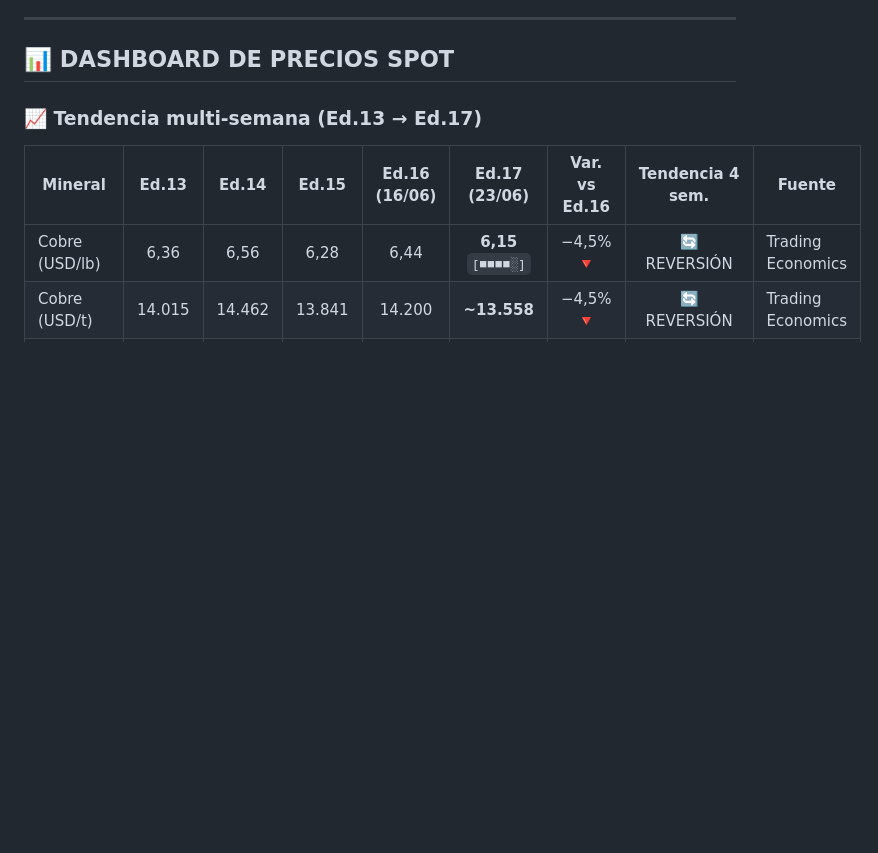
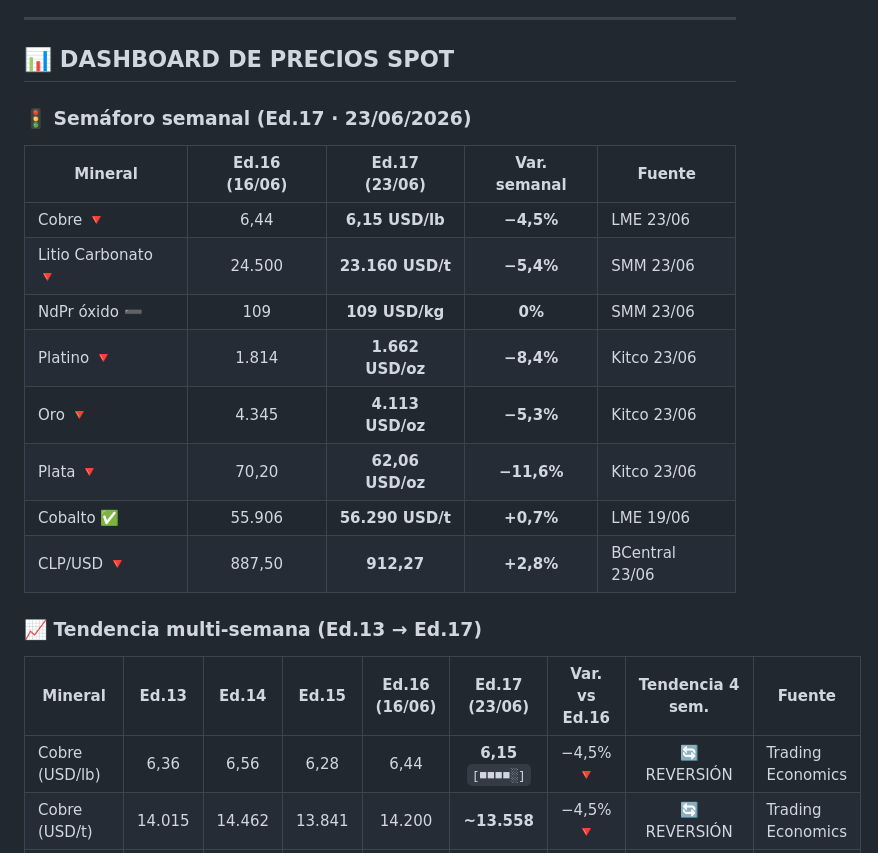
Before and after one commit to diegovda1234/alritmodelamineria, a Markdown page: Noticiero_Minero_Ed017_2026-06-23.md, the part around the change. Rendered like a GitHub page; blank space fills up the shorter version.

Commit message:
deploy: Noticiero_Minero_Ed017_2026-06-23.md

```diff
--- a/Noticiero_Minero_Ed017_2026-06-23.md
+++ b/Noticiero_Minero_Ed017_2026-06-23.md
@@ -43,6 +43,19 @@ Semana de **corrección generalizada con sesgo restrictivo del dólar**. La Fed
 ---
 
 ## 📊 DASHBOARD DE PRECIOS SPOT
+
+### 🚦 Semáforo semanal (Ed.17 · 23/06/2026)
+
+| Mineral | Ed.16 (16/06) | Ed.17 (23/06) | Var. semanal | Fuente |
+|---------|:-------------:|:-------------:|:------------:|--------|
+| Cobre 🔻 | 6,44 | **6,15 USD/lb** | **−4,5%** | LME 23/06 |
+| Litio Carbonato 🔻 | 24.500 | **23.160 USD/t** | **−5,4%** | SMM 23/06 |
+| NdPr óxido ➖ | 109 | **109 USD/kg** | **0%** | SMM 23/06 |
+| Platino 🔻 | 1.814 | **1.662 USD/oz** | **−8,4%** | Kitco 23/06 |
+| Oro 🔻 | 4.345 | **4.113 USD/oz** | **−5,3%** | Kitco 23/06 |
+| Plata 🔻 | 70,20 | **62,06 USD/oz** | **−11,6%** | Kitco 23/06 |
+| Cobalto ✅ | 55.906 | **56.290 USD/t** | **+0,7%** | LME 19/06 |
+| CLP/USD 🔻 | 887,50 | **912,27** | **+2,8%** | BCentral 23/06 |
 
 ### 📈 Tendencia multi-semana (Ed.13 → Ed.17)
 
```
